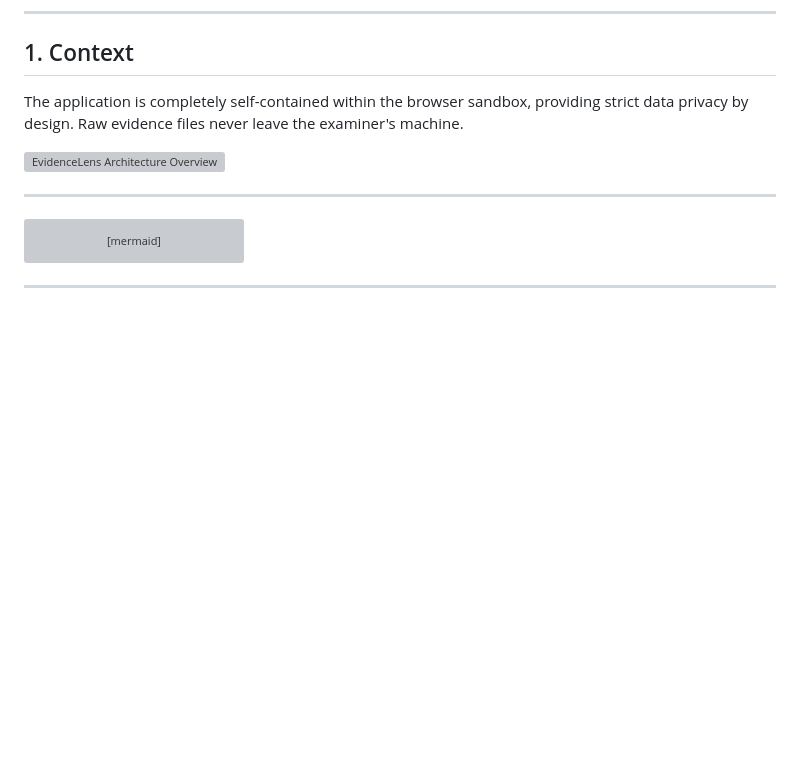
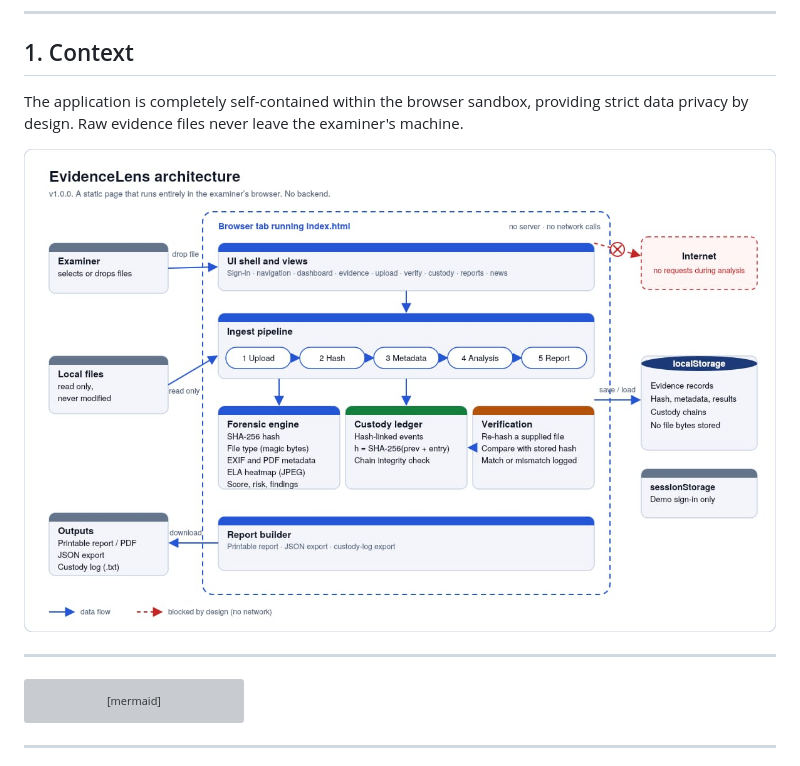
Before and after one commit to vikashkumarjha-in/EvidenceLens, a Markdown page: docs/ARCHITECTURE.md, the part around the change. Drawn GitHub-style; blank space fills up the shorter version; grey boxes are pictures that could not be loaded.

```diff
--- a/docs/ARCHITECTURE.md
+++ b/docs/ARCHITECTURE.md
@@ -8,7 +8,7 @@
 
 The application is completely self-contained within the browser sandbox, providing strict data privacy by design. Raw evidence files never leave the examiner's machine.
 
-![EvidenceLens Architecture Overview](assets/screenshots/architecture.png)
+![EvidenceLens Architecture Overview](screenshots/architecture.png)
 
 ---
 
```
